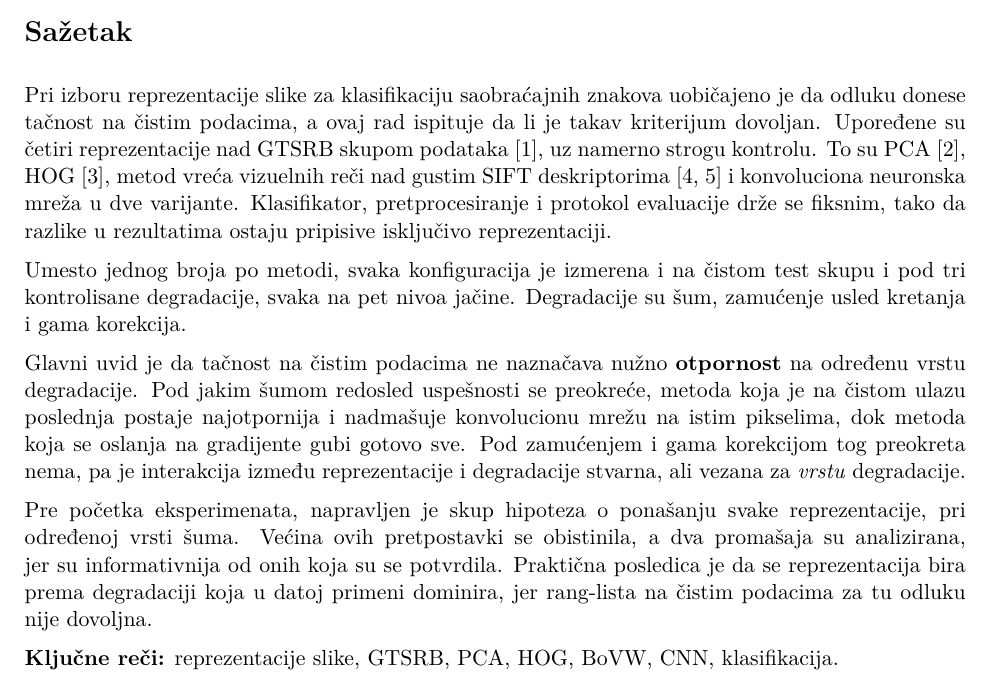
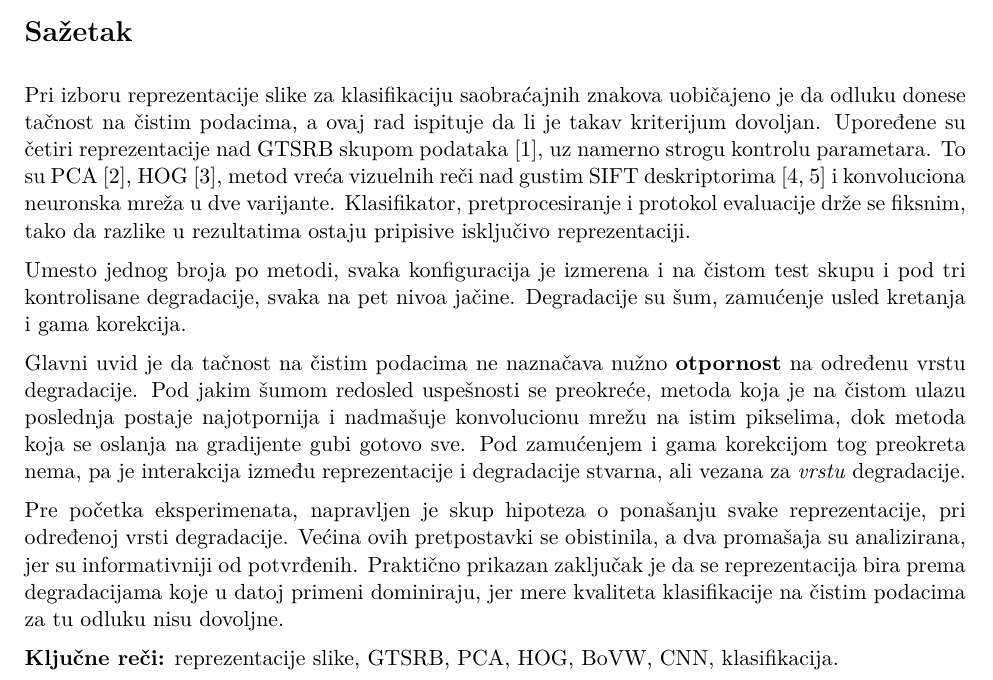
Before and after one commit to mikelandjelos/trafic-sign-classification, a LaTeX document (docs/report/main.tex): part of page 1 of 22, cut so that both start at the same text. Compiled offline with pdfLaTeX.

Commit message:
Sync the README abstract with the report
Co-Authored-By: Claude Opus 5 <noreply@anthropic.com>
Claude-Session: https://claude.ai/code/session_01VkAbUnFvC6rArDeHRzXmzg

```diff
--- a/docs/report/main.tex
+++ b/docs/report/main.tex
@@ -100,7 +100,7 @@
 Pri izboru reprezentacije slike za klasifikaciju saobraćajnih znakova uobičajeno je da odluku
 donese tačnost na čistim podacima, a ovaj rad ispituje da li je takav kriterijum dovoljan.
 Upoređene su četiri
-reprezentacije nad GTSRB skupom podataka~\cite{gtsrb}, uz namerno strogu kontrolu. To su
+reprezentacije nad GTSRB skupom podataka~\cite{gtsrb}, uz namerno strogu kontrolu parametara. To su
 PCA~\cite{eigenfaces}, HOG~\cite{hog}, metod vreća vizuelnih reči nad gustim SIFT
 deskriptorima~\cite{sift, bovw} i konvoluciona neuronska mreža u dve varijante. Klasifikator, pretprocesiranje i
 protokol evaluacije drže se fiksnim, tako da razlike u
@@ -117,10 +117,10 @@ gubi gotovo sve. Pod zamućenjem i gama korekcijom tog preokreta nema, pa je int
 reprezentacije i degradacije stvarna, ali vezana za \emph{vrstu} degradacije.
 
 Pre početka eksperimenata, napravljen je skup hipoteza o ponašanju svake reprezentacije, pri određenoj
-vrsti šuma. Većina ovih pretpostavki se obistinila, a dva promašaja su analizirana, jer
-su informativnija od onih koja su se potvrdila. Praktična posledica je da se reprezentacija bira prema
-degradaciji koja u datoj primeni dominira, jer rang-lista na čistim podacima za tu odluku nije
-dovoljna.
+vrsti degradacije. Većina ovih pretpostavki se obistinila, a dva promašaja su analizirana, jer
+su informativniji od potvrđenih. Praktično prikazan zaključak je da se reprezentacija bira prema
+degradacijama koje u datoj primeni dominiraju, jer mere kvaliteta klasifikacije na čistim podacima za tu odluku nisu
+dovoljne.
 
 \textbf{Ključne reči:} reprezentacije slike, GTSRB, PCA, HOG, BoVW, CNN, klasifikacija.
 
```
Also changed, not shown: README.md, docs/report/main.pdf.
